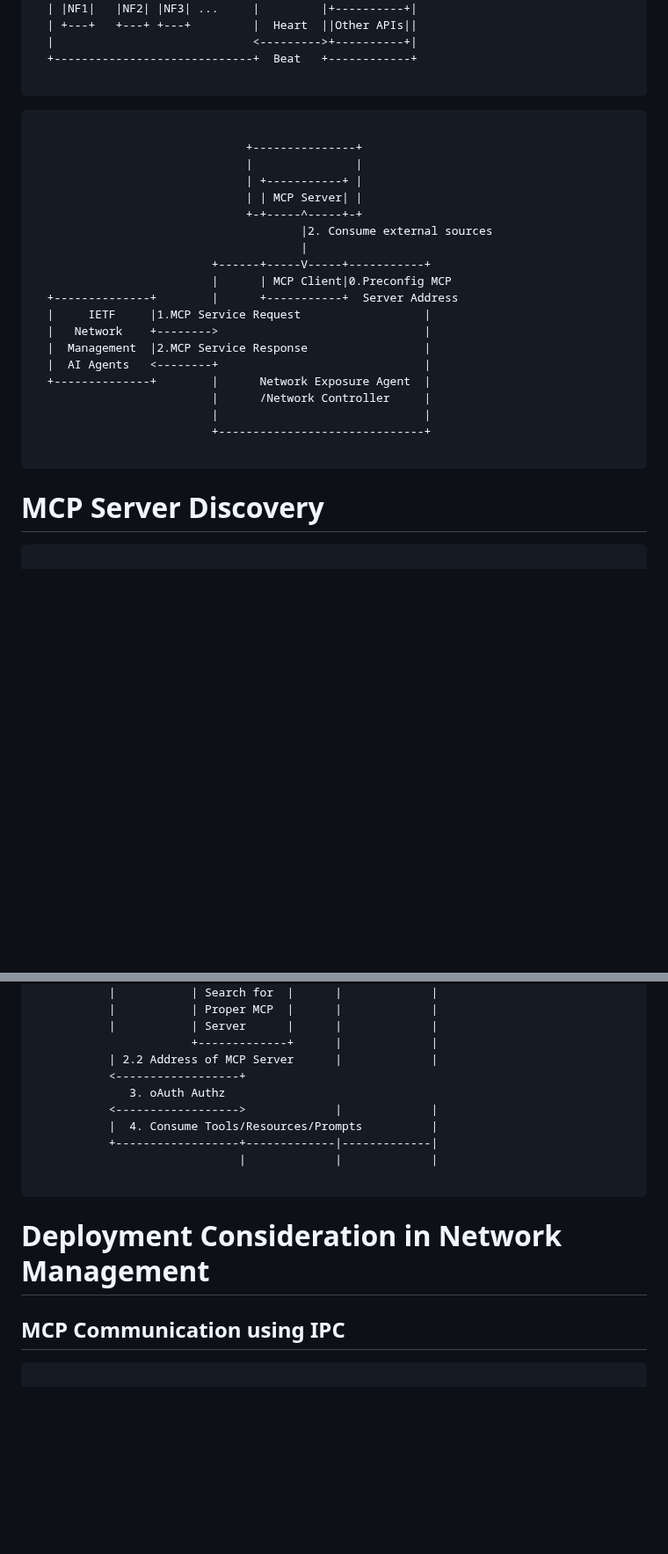
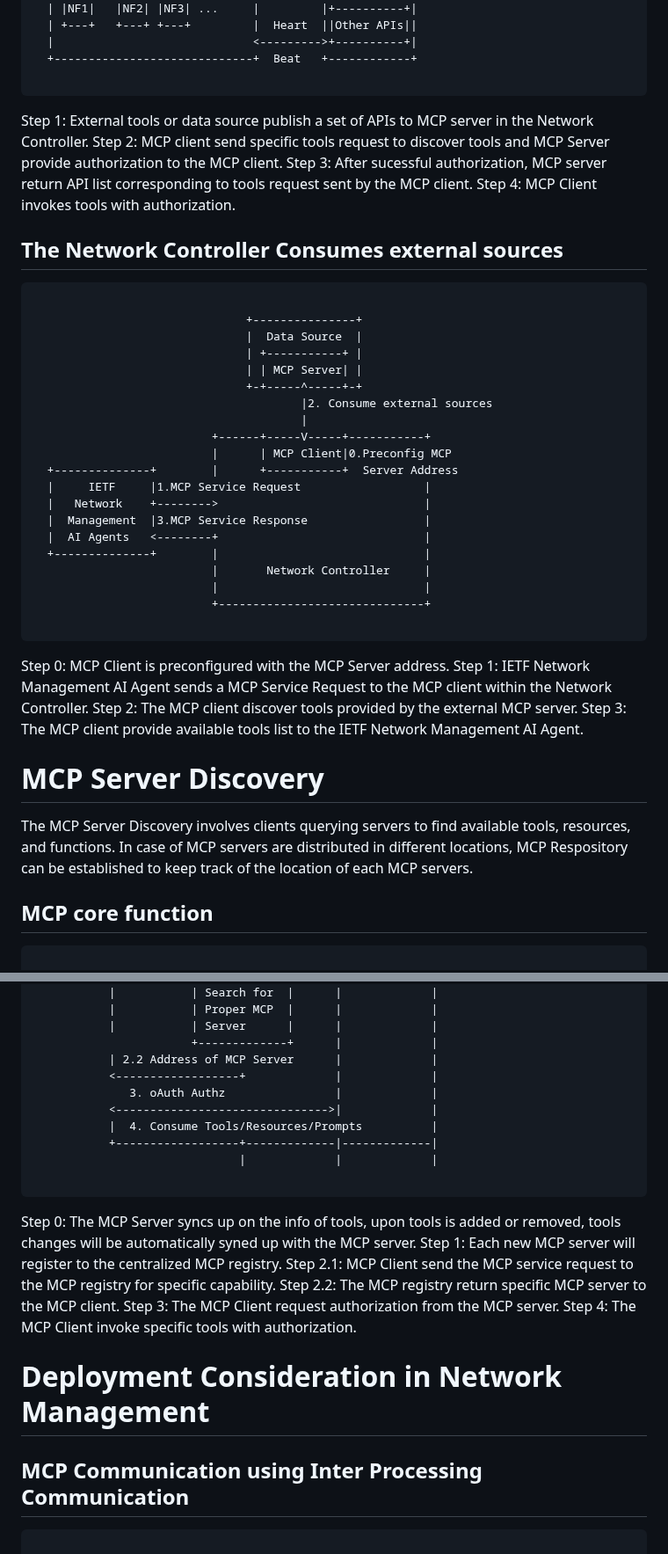
Before and after one commit to Yuanyuan4666/Integration-of-MCP-and-Network-Management-Protocols, a Markdown page: draft-yang-nmrg-mcp-nm.md, 2 parts joined by grey strips. Shown at 88% size. Rendered like a GitHub page; blank space fills up the shorter version.

```diff
--- a/draft-yang-nmrg-mcp-nm.md
+++ b/draft-yang-nmrg-mcp-nm.md
@@ -218,10 +221,16 @@ There are 3 values for MCP coupling with the network management
 
 ~~~~
 
+Step 1: External tools or data source publish a set of APIs to MCP server in the Network Controller.
+Step 2: MCP client send specific tools request to discover tools and MCP Server provide authorization to the MCP client.
+Step 3: After sucessful authorization, MCP server return API list corresponding to tools request sent by the MCP client.
+Step 4: MCP Client invokes tools with authorization.
+
+## The Network Controller Consumes external sources
 ~~~~
 
                                +---------------+
-                               |               |
+                               |  Data Source  |
                                | +-----------+ |
                                | | MCP Server| |
                                +-+-----^-----+-+
@@ -232,17 +241,28 @@ There are 3 values for MCP coupling with the network management
   +--------------+        |      +-----------+  Server Address
   |     IETF     |1.MCP Service Request                  |
   |   Network    +-------->                              |
-  |  Management  |2.MCP Service Response                 |
+  |  Management  |3.MCP Service Response                 |
   |  AI Agents   <--------+                              |
-  +--------------+        |      Network Exposure Agent  |
-                          |      /Network Controller     |
+  +--------------+        |                              |
+                          |       Network Controller     |
                           |                              |
                           +------------------------------+
 
 ~~~~
 
+Step 0: MCP Client is preconfigured with the MCP Server address.
+Step 1: IETF Network Management AI Agent sends a MCP Service Request to
+        the MCP client within the Network Controller.
+Step 2: The MCP client discover tools provided by the external MCP server.
+Step 3: The MCP client provide available tools list to the IETF Network Management AI Agent.
+
 # MCP Server Discovery
 
+The MCP Server Discovery involves clients querying servers to find available tools, resources, and functions.
+In case of MCP servers are distributed in different locations, MCP Respository can be established to
+keep track of the location of each MCP servers.
+
+## MCP core function
 ~~~~
 
           +------------+ 2.Discovery ---------------+
@@ -290,18 +320,27 @@ There are 3 values for MCP coupling with the network management
            |           | Server      |      |             |
                        +-------------+      |             |
            | 2.2 Address of MCP Server      |             |
-           <------------------+
-              3. oAuth Authz
-           <------------------>             |             |
+           <------------------+             |             |
+              3. oAuth Authz                |             |
+           <------------------------------->|             |
            |  4. Consume Tools/Resources/Prompts          |
            +------------------+-------------|-------------|
                               |             |             |
 
 ~~~~
 
+Step 0: The MCP Server syncs up on the info of tools, upon tools is added or removed, tools changes
+        will be automatically syned up with the MCP server.
+Step 1: Each new MCP server will register to the centralized MCP registry.
+Step 2.1: MCP Client send the MCP service request to the MCP registry for specific capability.
+Step 2.2: The MCP registry return specific MCP server to the MCP client.
+Step 3: The MCP Client request authorization from the MCP server.
+Step 4: The MCP Client invoke specific tools with authorization.
+
 # Deployment Consideration in Network Management
 
-## MCP Communication using IPC
+
+## MCP Communication using Inter Processing Communication
 
 ~~~~
 
```
Also changed, not shown: other parts of draft-yang-nmrg-mcp-nm.md (+13 -0 lines).
